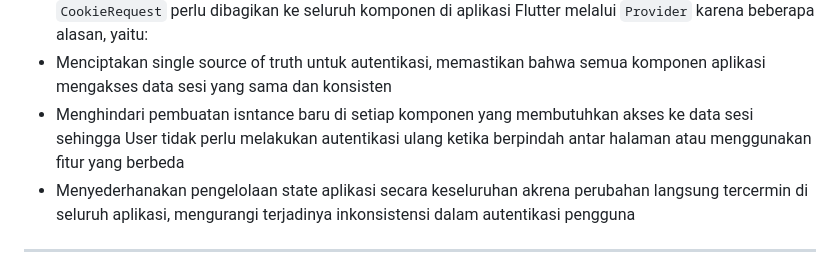
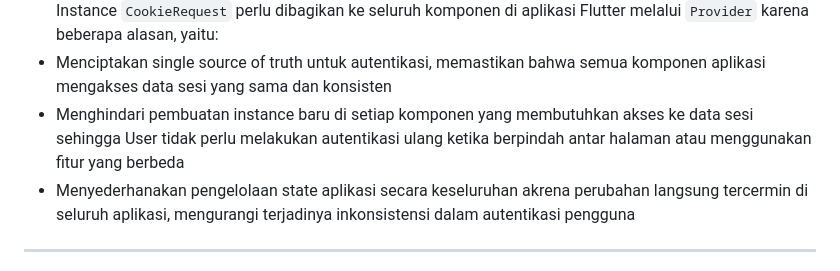
Before and after one commit to deanitasekar/every-mart-mobile, a Markdown page: README.md, the part around one of its changes. Rendered like a GitHub page; folded sections open.

```diff
--- a/README.md
+++ b/README.md
@@ -33,6 +33,6 @@ Beberapa fungsi dari CookieRequest, yaitu:
 Instance `CookieRequest` perlu dibagikan ke seluruh komponen di aplikasi Flutter melalui `Provider` karena beberapa alasan, yaitu:
 - Menciptakan single source of truth untuk autentikasi, memastikan bahwa semua komponen aplikasi mengakses data sesi yang sama dan konsisten
-- Menghindari pembuatan isntance baru di setiap komponen yang membutuhkan akses ke data sesi sehingga User tidak perlu melakukan autentikasi ulang ketika berpindah antar halaman atau menggunakan fitur yang berbeda
+- Menghindari pembuatan instance baru di setiap komponen yang membutuhkan akses ke data sesi sehingga User tidak perlu melakukan autentikasi ulang ketika berpindah antar halaman atau menggunakan fitur yang berbeda
 - Menyederhanakan pengelolaan state aplikasi secara keseluruhan akrena perubahan langsung tercermin di seluruh aplikasi, mengurangi terjadinya inkonsistensi dalam autentikasi pengguna
 <hr>
 
```
Also changed, not shown: other parts of README.md (+1 -1 lines).
